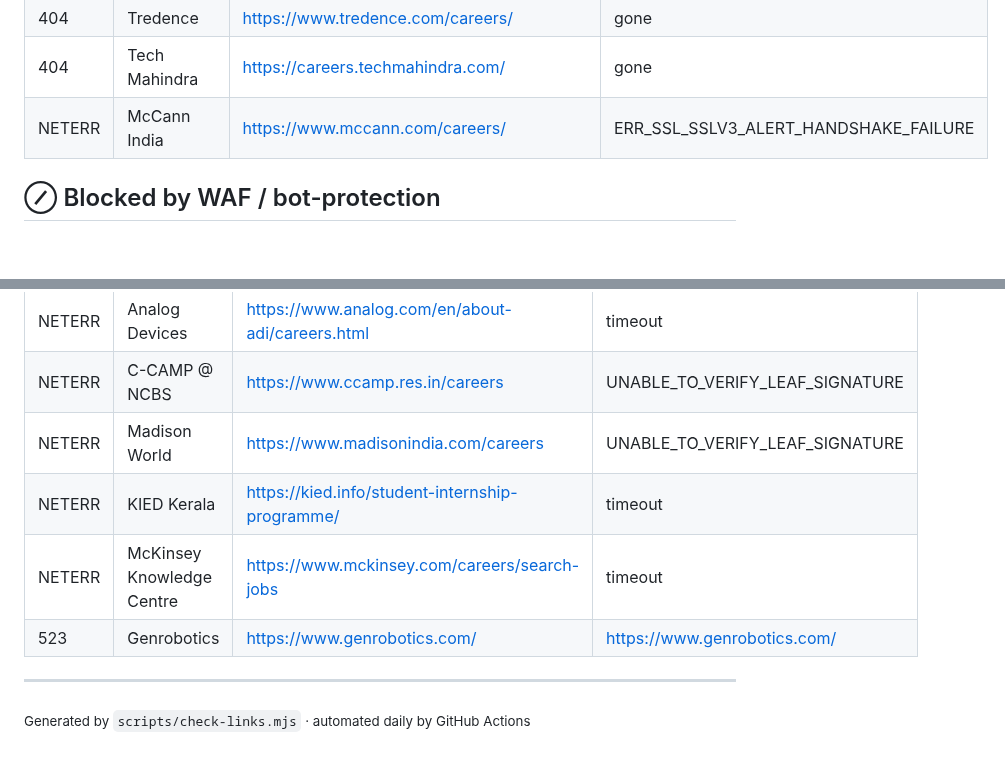
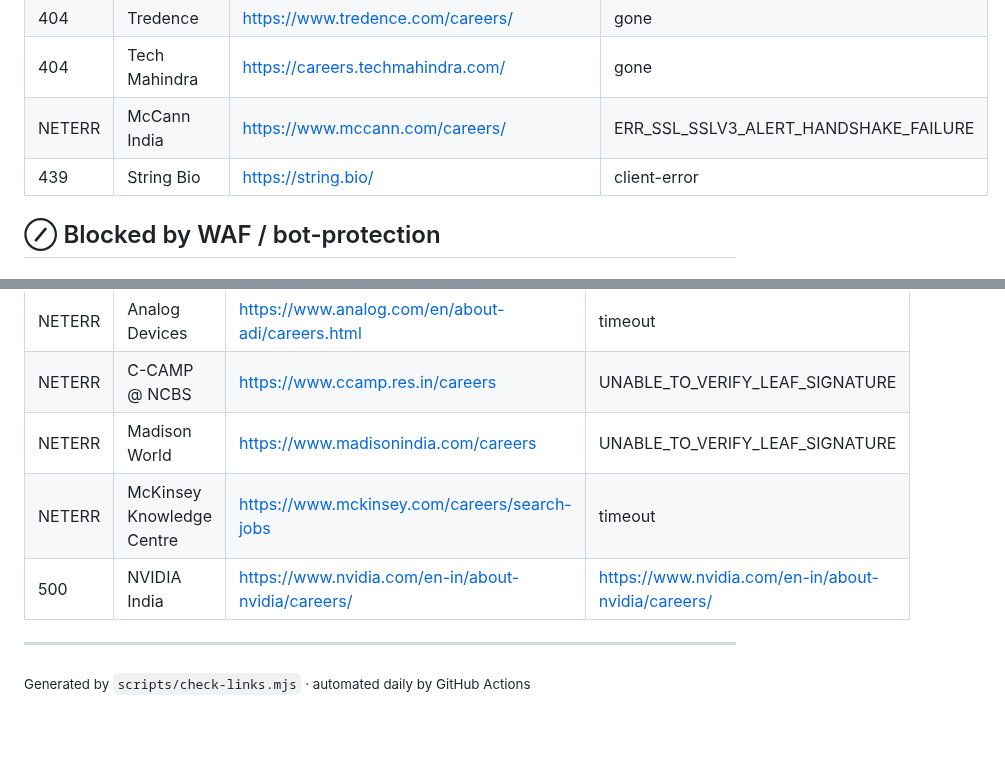
Before and after one commit to vishnu-c-r/jobs-guide, a Markdown page: LINK_REPORT.md, 2 parts joined by grey strips. Rendered like a GitHub page; blank space fills up the shorter version.

Commit message:
chore: update link health report [skip ci]

```diff
--- a/LINK_REPORT.md
+++ b/LINK_REPORT.md
@@ -12,6 +12,7 @@
 | 404 | Tredence | <https://www.tredence.com/careers/> | gone |
 | 404 | Tech Mahindra | <https://careers.techmahindra.com/> | gone |
 | NETERR | McCann India | <https://www.mccann.com/careers/> | ERR_SSL_SSLV3_ALERT_HANDSHAKE_FAILURE |
+| 439 | String Bio | <https://string.bio/> | client-error |
 
 ## ⊘ Blocked by WAF / bot-protection
 
@@ -51,9 +53,8 @@
 | NETERR | Analog Devices | <https://www.analog.com/en/about-adi/careers.html> | timeout |
 | NETERR | C-CAMP @ NCBS | <https://www.ccamp.res.in/careers> | UNABLE_TO_VERIFY_LEAF_SIGNATURE |
 | NETERR | Madison World | <https://www.madisonindia.com/careers> | UNABLE_TO_VERIFY_LEAF_SIGNATURE |
-| NETERR | KIED Kerala | <https://kied.info/student-internship-programme/> | timeout |
 | NETERR | McKinsey Knowledge Centre | <https://www.mckinsey.com/careers/search-jobs> | timeout |
-| 523 | Genrobotics | <https://www.genrobotics.com/> | https://www.genrobotics.com/ |
+| 500 | NVIDIA India | <https://www.nvidia.com/en-in/about-nvidia/careers/> | https://www.nvidia.com/en-in/about-nvidia/careers/ |
 
 ---
 <sub>Generated by `scripts/check-links.mjs` · automated daily by GitHub Actions</sub>
```
Also changed, not shown: other parts of LINK_REPORT.md (+3 -2 lines).
